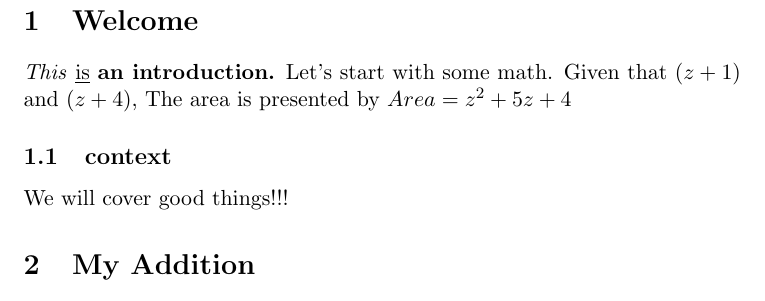
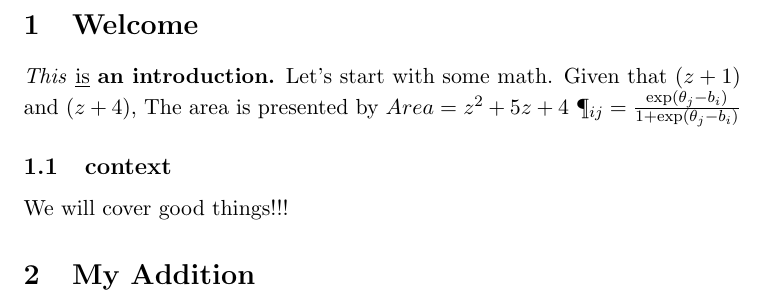
Before and after one commit to MsRaimo/NCME, a LaTeX document (latex_MSR_trial.tex): part of the page, cut so that both start at the same text. Compiled offline with pdfLaTeX.

Commit message:
My Formula doesnt work

```diff
--- a/latex_MSR_trial.tex
+++ b/latex_MSR_trial.tex
@@ -1,9 +1,12 @@
 \documentclass[11pt]{article}
+\usepackage {amsmath}
 \begin {document}
 \section {Welcome}
 \textit{This} \underline{is} \textbf{an introduction.}
 Let's start with some math. Given that $(z+1)$ and $(z+4)$,
 The area is presented by $Area=z^2+5z+4$
+\P_{ij}=\frac{\text{exp}(\theta_j-b_i)}{1+\text{exp}(\theta_j-b_i)}
 \subsection[10]{context} We will cover good things!!!
 \section{My Addition}
+
 \end{document}
```
Also changed, not shown: 2 other files.
